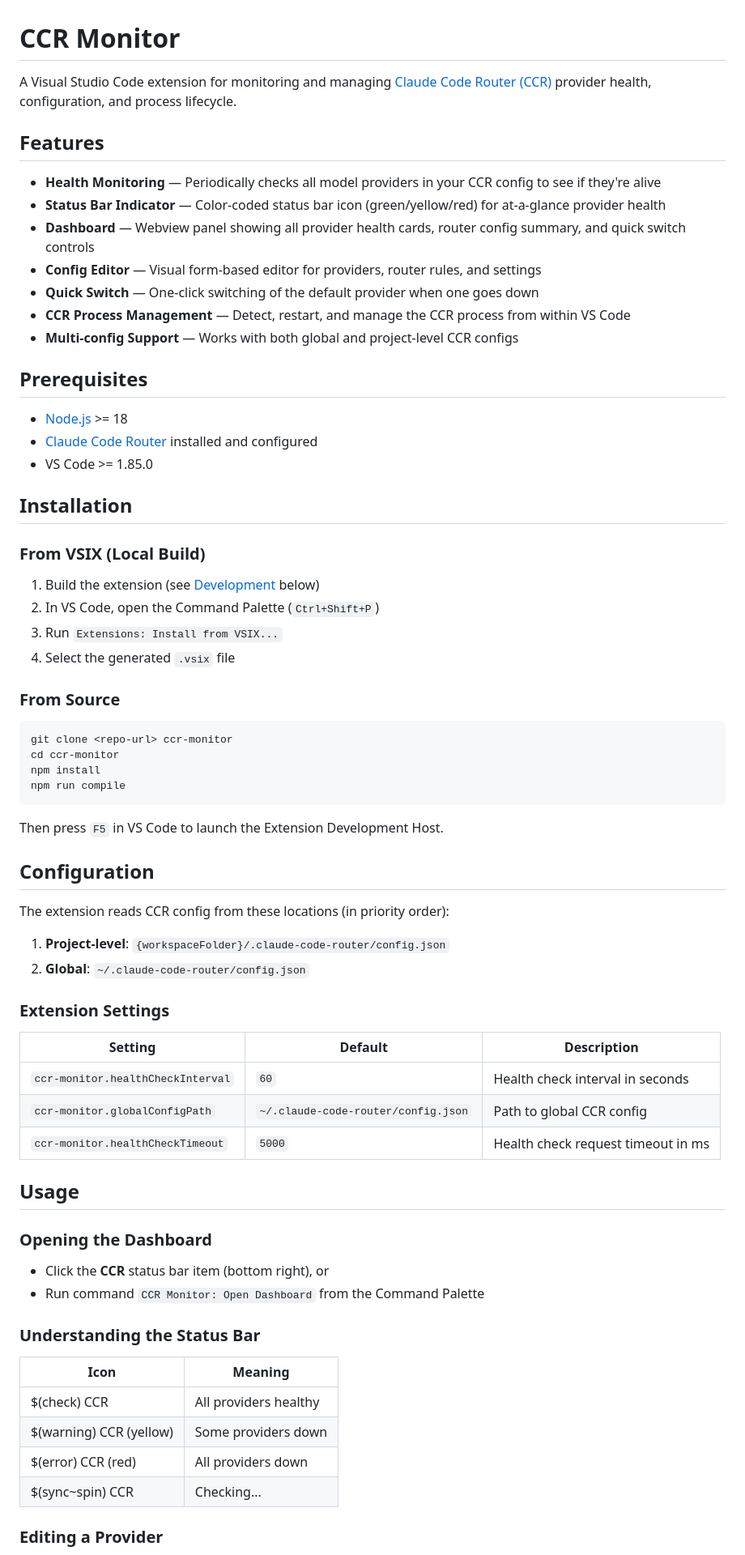
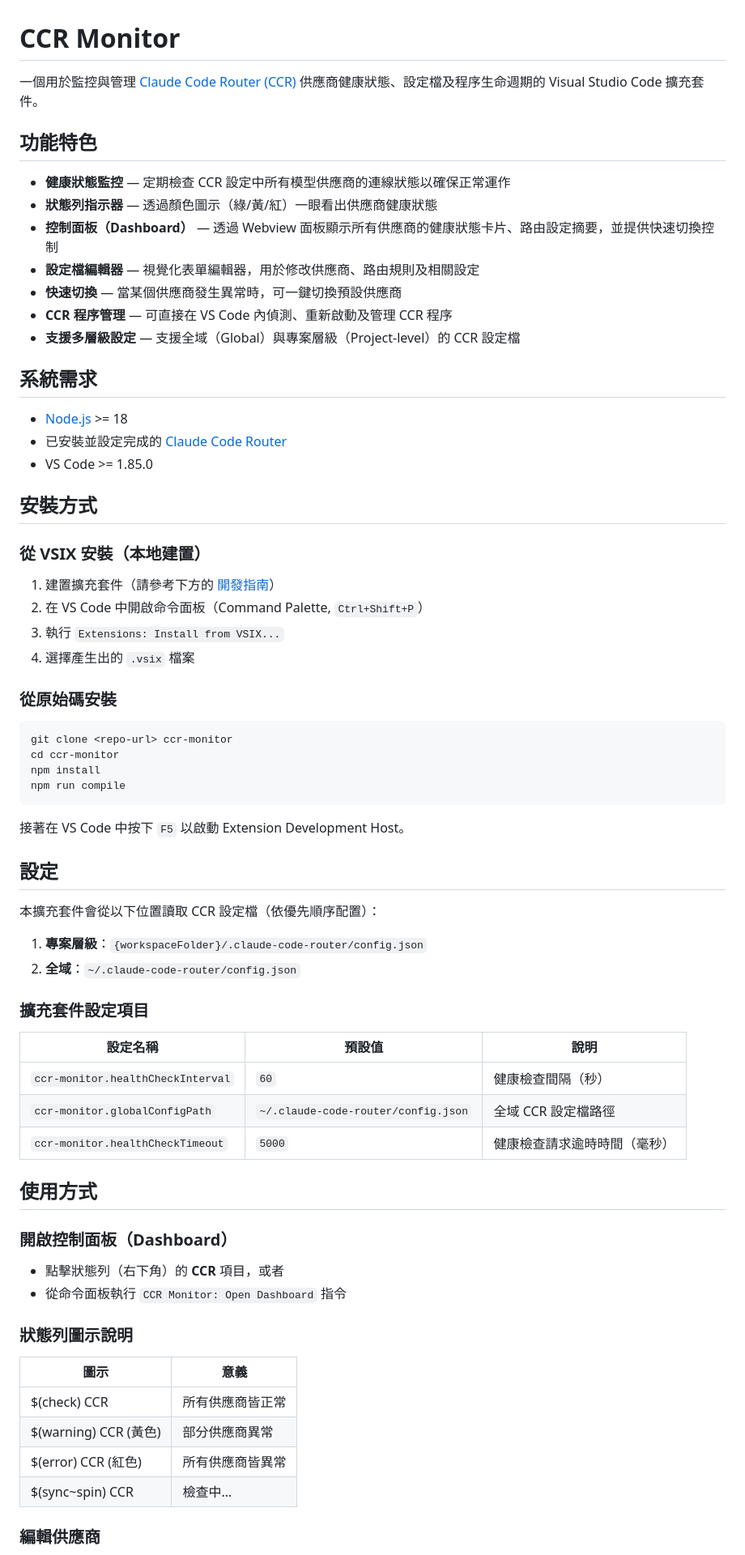
Before and after one commit to EricTsau/ccr_monitor, a Markdown page: README.md, the part around one of its changes. Shown at 81% size. Rendered like a GitHub page.

````diff
--- a/README.md
+++ b/README.md
@@ -1,33 +1,33 @@
 # CCR Monitor
 
-A Visual Studio Code extension for monitoring and managing [Claude Code Router (CCR)](https://github.com/musistudio/claude-code-router) provider health, configuration, and process lifecycle.
+一個用於監控與管理 [Claude Code Router (CCR)](https://github.com/musistudio/claude-code-router) 供應商健康狀態、設定檔及程序生命週期的 Visual Studio Code 擴充套件。
 
-## Features
+## 功能特色
 
-- **Health Monitoring** — Periodically checks all model providers in your CCR config to see if they're alive
-- **Status Bar Indicator** — Color-coded status bar icon (green/yellow/red) for at-a-glance provider health
-- **Dashboard** — Webview panel showing all provider health cards, router config summary, and quick switch controls
-- **Config Editor** — Visual form-based editor for providers, router rules, and settings
-- **Quick Switch** — One-click switching of the default provider when one goes down
-- **CCR Process Management** — Detect, restart, and manage the CCR process from within VS Code
-- **Multi-config Support** — Works with both global and project-level CCR configs
+- **健康狀態監控** — 定期檢查 CCR 設定中所有模型供應商的連線狀態以確保正常運作
+- **狀態列指示器** — 透過顏色圖示（綠/黃/紅）一眼看出供應商健康狀態
+- **控制面板（Dashboard）** — 透過 Webview 面板顯示所有供應商的健康狀態卡片、路由設定摘要，並提供快速切換控制
+- **設定檔編輯器** — 視覺化表單編輯器，用於修改供應商、路由規則及相關設定
+- **快速切換** — 當某個供應商發生異常時，可一鍵切換預設供應商
+- **CCR 程序管理** — 可直接在 VS Code 內偵測、重新啟動及管理 CCR 程序
+- **支援多層級設定** — 支援全域（Global）與專案層級（Project-level）的 CCR 設定檔
 
-## Prerequisites
+## 系統需求
 
 - [Node.js](https://nodejs.org/) >= 18
-- [Claude Code Router](https://github.com/musistudio/claude-code-router) installed and configured
+- 已安裝並設定完成的 [Claude Code Router](https://github.com/musistudio/claude-code-router)
 - VS Code >= 1.85.0
 
-## Installation
+## 安裝方式
 
-### From VSIX (Local Build)
+### 從 VSIX 安裝（本地建置）
 
-1. Build the extension (see [Development](#development) below)
-2. In VS Code, open the Command Palette (`Ctrl+Shift+P`)
-3. Run `Extensions: Install from VSIX...`
-4. Select the generated `.vsix` file
+1. 建置擴充套件（請參考下方的 [開發指南](#開發指南)）
+2. 在 VS Code 中開啟命令面板（Command Palette, `Ctrl+Shift+P`）
+3. 執行 `Extensions: Install from VSIX...`
+4. 選擇產生出的 `.vsix` 檔案
 
-### From Source
+### 從原始碼安裝
 
 ```bash
 git clone <repo-url> ccr-monitor
@@ -36,38 +36,38 @@ npm install
 npm run compile
 ```
 
-Then press `F5` in VS Code to launch the Extension Development Host.
+接著在 VS Code 中按下 `F5` 以啟動 Extension Development Host。
 
-## Configuration
+## 設定
 
-The extension reads CCR config from these locations (in priority order):
+本擴充套件會從以下位置讀取 CCR 設定檔（依優先順序配置）：
 
-1. **Project-level**: `{workspaceFolder}/.claude-code-router/config.json`
-2. **Global**: `~/.claude-code-router/config.json`
+1. **專案層級**：`{workspaceFolder}/.claude-code-router/config.json`
+2. **全域**：`~/.claude-code-router/config.json`
 
-### Extension Settings
+### 擴充套件設定項目
 
-| Setting | Default | Description |
+| 設定名稱 | 預設值 | 說明 |
 |---------|---------|-------------|
-| `ccr-monitor.healthCheckInterval` | `60` | Health check interval in seconds |
-| `ccr-monitor.globalConfigPath` | `~/.claude-code-router/config.json` | Path to global CCR config |
-| `ccr-monitor.healthCheckTimeout` | `5000` | Health check request timeout in ms |
+| `ccr-monitor.healthCheckInterval` | `60` | 健康檢查間隔（秒） |
+| `ccr-monitor.globalConfigPath` | `~/.claude-code-router/config.json` | 全域 CCR 設定檔路徑 |
+| `ccr-monitor.healthCheckTimeout` | `5000` | 健康檢查請求逾時時間（毫秒） |
 
-## Usage
+## 使用方式
 
-### Opening the Dashboard
+### 開啟控制面板（Dashboard）
 
-- Click the **CCR** status bar item (bottom right), or
-- Run command `CCR Monitor: Open Dashboard` from the Command Palette
+- 點擊狀態列（右下角）的 **CCR** 項目，或者
+- 從命令面板執行 `CCR Monitor: Open Dashboard` 指令
 
-### Understanding the Status Bar
+### 狀態列圖示說明
 
-| Icon | Meaning |
+| 圖示 | 意義 |
 |------|---------|
-| $(check) CCR | All providers healthy |
-| $(warning) CCR (yellow) | Some providers down |
-| $(error) CCR (red) | All providers down |
-| $(sync~spin) CCR | Checking... |
+| $(check) CCR | 所有供應商皆正常 |
+| $(warning) CCR (黃色) | 部分供應商異常 |
+| $(error) CCR (紅色) | 所有供應商皆異常 |
+| $(sync~spin) CCR | 檢查中... |
 
-### Editing a Provider
+### 編輯供應商
 
````
Also changed, not shown: other parts of README.md (+56 -56 lines).
